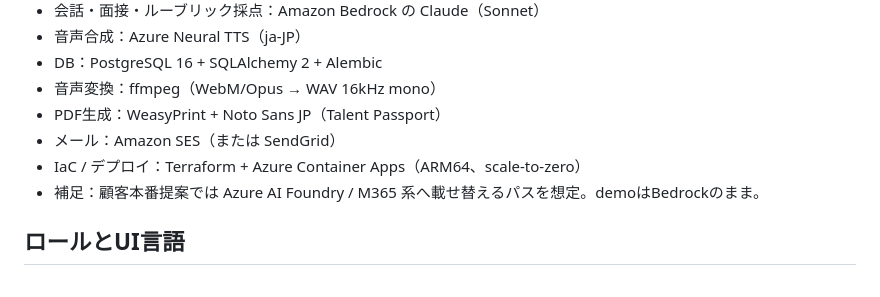
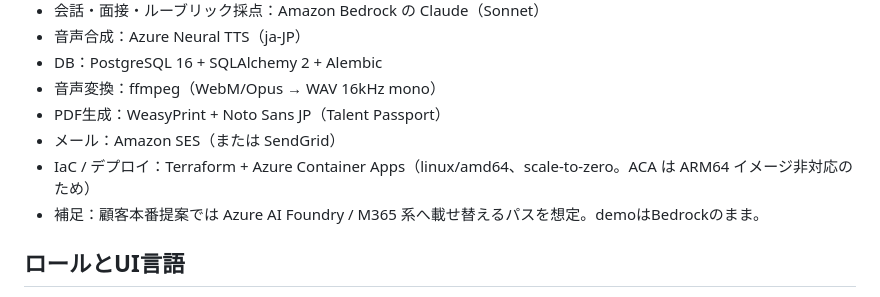
Before and after one commit to gutomo/lpk-talent-platform, a Markdown page: CLAUDE.md, the part around the change. Rendered like a GitHub page.

Commit message:
docs: correct CLAUDE.md deploy target to linux/amd64 (ACA has no ARM64 support)
Co-Authored-By: Claude Fable 5 <noreply@anthropic.com>

```diff
--- a/CLAUDE.md
+++ b/CLAUDE.md
@@ -27,7 +27,7 @@
 - 音声変換：ffmpeg（WebM/Opus → WAV 16kHz mono）
 - PDF生成：WeasyPrint + Noto Sans JP（Talent Passport）
 - メール：Amazon SES（または SendGrid）
-- IaC / デプロイ：Terraform + Azure Container Apps（ARM64、scale-to-zero）
+- IaC / デプロイ：Terraform + Azure Container Apps（linux/amd64、scale-to-zero。ACA は ARM64 イメージ非対応のため）
 - 補足：顧客本番提案では Azure AI Foundry / M365 系へ載せ替えるパスを想定。demoはBedrockのまま。
 
 ## ロールとUI言語
```
